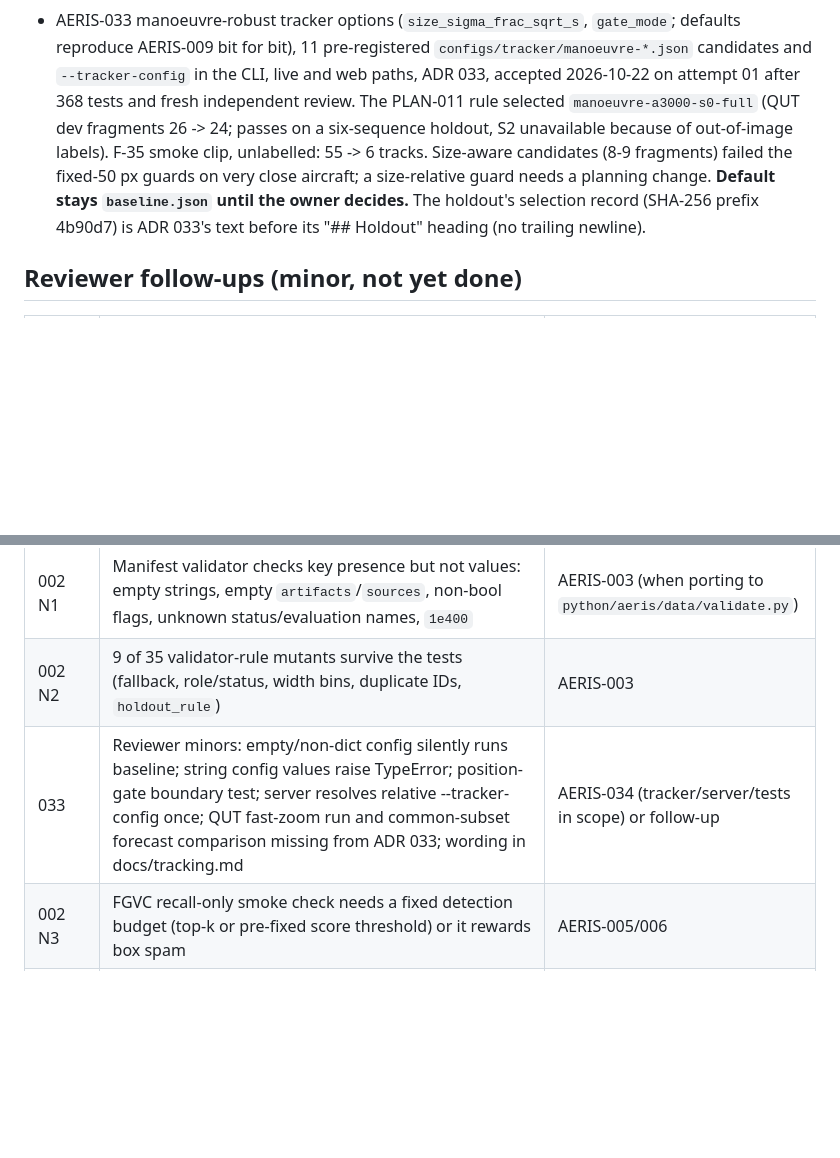
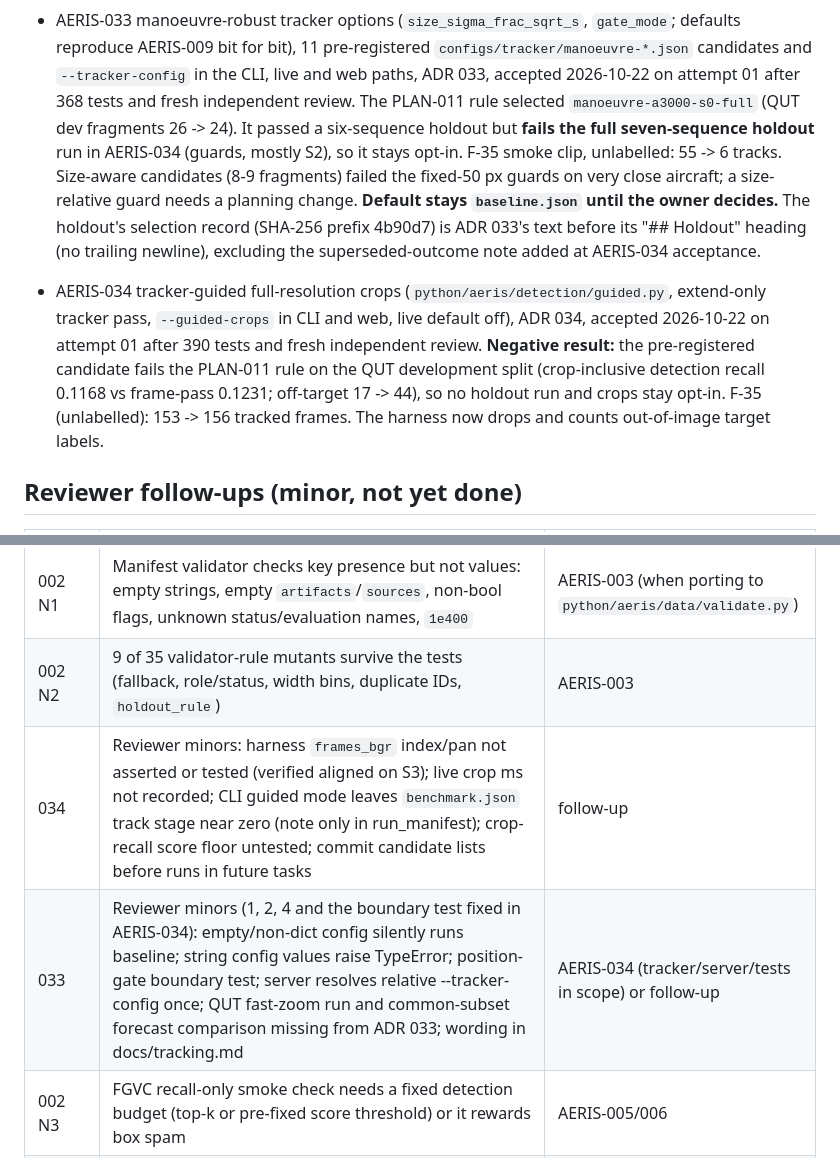
Before and after one commit to Vinvin00/AERIS, a Markdown page: docs/PROJECT_STATE.md, 2 parts joined by grey strips. GitHub-like rendering; blank space fills up the shorter version.

```diff
--- a/docs/PROJECT_STATE.md
+++ b/docs/PROJECT_STATE.md
@@ -122,12 +122,18 @@ independence is operational only.
   reproduce AERIS-009 bit for bit), 11 pre-registered `configs/tracker/manoeuvre-*.json`
   candidates and `--tracker-config` in the CLI, live and web paths, ADR 033, accepted 2026-10-22 on
   attempt 01 after 368 tests and fresh independent review. The PLAN-011 rule selected
-  `manoeuvre-a3000-s0-full` (QUT dev fragments 26 -> 24; passes on a six-sequence holdout, S2
-  unavailable because of out-of-image labels). F-35 smoke clip, unlabelled: 55 -> 6 tracks. Size-aware
+  `manoeuvre-a3000-s0-full` (QUT dev fragments 26 -> 24). It passed a six-sequence holdout but
+  **fails the full seven-sequence holdout** run in AERIS-034 (guards, mostly S2), so it stays opt-in. F-35 smoke clip, unlabelled: 55 -> 6 tracks. Size-aware
   candidates (8-9 fragments) failed the fixed-50 px guards on very close aircraft; a size-relative
   guard needs a planning change. **Default stays `baseline.json` until the owner decides.** The
   holdout's selection record (SHA-256 prefix 4b90d7) is ADR 033's text before its "## Holdout"
-  heading (no trailing newline).
+  heading (no trailing newline), excluding the superseded-outcome note added at AERIS-034 acceptance.
+- AERIS-034 tracker-guided full-resolution crops (`python/aeris/detection/guided.py`, extend-only
+  tracker pass, `--guided-crops` in CLI and web, live default off), ADR 034, accepted 2026-10-22 on
+  attempt 01 after 390 tests and fresh independent review. **Negative result:** the pre-registered
+  candidate fails the PLAN-011 rule on the QUT development split (crop-inclusive detection recall
+  0.1168 vs frame-pass 0.1231; off-target 17 -> 44), so no holdout run and crops stay opt-in. F-35
+  (unlabelled): 153 -> 156 tracked frames. The harness now drops and counts out-of-image target labels.
 
 ## Reviewer follow-ups (minor, not yet done)
 
@@ -137,7 +143,8 @@ independence is operational only.
 | 001 | `validate_sequence` accepts mixed `decode_pts`/`inferred_fps` sources; AERIS-008 added a rejecting helper in the video pipeline, `validate_sequence` itself unchanged (contract change) | Helper done; contract change open |
 | 002 N1 | Manifest validator checks key presence but not values: empty strings, empty `artifacts`/`sources`, non-bool flags, unknown status/evaluation names, `1e400` | AERIS-003 (when porting to `python/aeris/data/validate.py`) |
 | 002 N2 | 9 of 35 validator-rule mutants survive the tests (fallback, role/status, width bins, duplicate IDs, `holdout_rule`) | AERIS-003 |
-| 033 | Reviewer minors: empty/non-dict config silently runs baseline; string config values raise TypeError; position-gate boundary test; server resolves relative --tracker-config once; QUT fast-zoom run and common-subset forecast comparison missing from ADR 033; wording in docs/tracking.md | AERIS-034 (tracker/server/tests in scope) or follow-up |
+| 034 | Reviewer minors: harness `frames_bgr` index/pan not asserted or tested (verified aligned on S3); live crop ms not recorded; CLI guided mode leaves `benchmark.json` track stage near zero (note only in run_manifest); crop-recall score floor untested; commit candidate lists before runs in future tasks | follow-up |
+| 033 | Reviewer minors (1, 2, 4 and the boundary test fixed in AERIS-034): empty/non-dict config silently runs baseline; string config values raise TypeError; position-gate boundary test; server resolves relative --tracker-config once; QUT fast-zoom run and common-subset forecast comparison missing from ADR 033; wording in docs/tracking.md | AERIS-034 (tracker/server/tests in scope) or follow-up |
 | 002 N3 | FGVC recall-only smoke check needs a fixed detection budget (top-k or pre-fixed score threshold) or it rewards box spam | AERIS-005/006 |
 | 006 | 1627560 class/box not asserted in a test; airplane scored per anchor instead of YOLOX argmax-class selection (undocumented); confirm weight license before release | AERIS-007+/release |
 | 008 | p95 not asserted in tests; read-back dimension comparison unexercised; max_frames equal to clip length cannot detect extra PTS | later video task |
```
Also changed, not shown: docs/decisions/033-manoeuvre-robust-tracker.md (+7 -0 lines), docs/tracking.md (+11 -5 lines).
